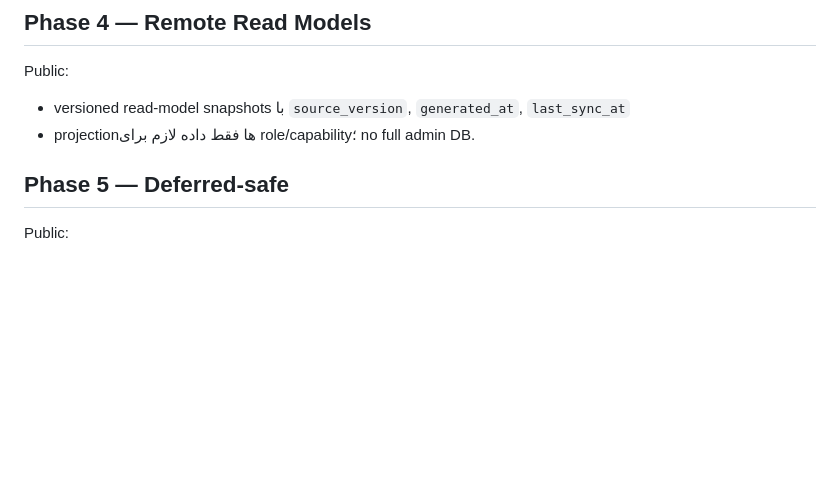
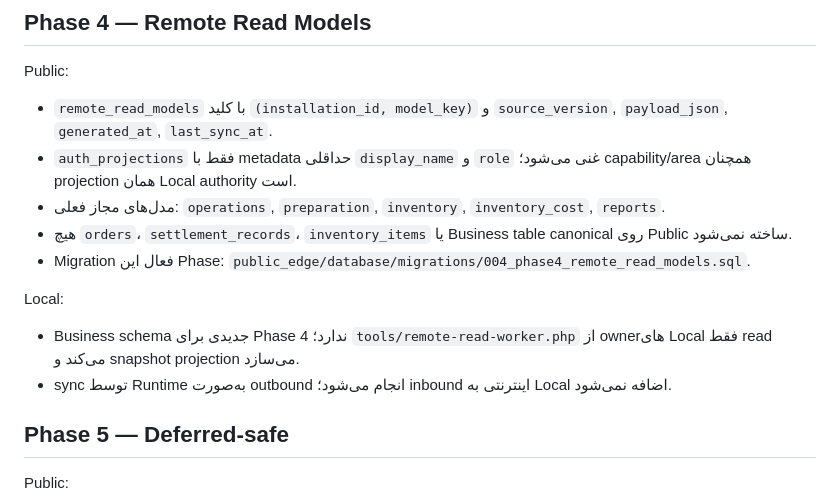
Before and after one commit to mobaraki20/SoknaCafe, a Markdown page: docs/architecture-migration-r2/SCHEMA_CHANGE_PLAN.md, the part around the change. GitHub-like rendering; blank space fills up the shorter version.

Commit message:
docs(phase4): record remote read projection schema

```diff
--- a/docs/architecture-migration-r2/SCHEMA_CHANGE_PLAN.md
+++ b/docs/architecture-migration-r2/SCHEMA_CHANGE_PLAN.md
@@ -46,8 +46,15 @@ Local:
 
 ## Phase 4 — Remote Read Models
 Public:
-- versioned read-model snapshots با `source_version`, `generated_at`, `last_sync_at`
-- projectionها فقط داده لازم برای role/capability؛ no full admin DB.
+- `remote_read_models` با کلید `(installation_id, model_key)` و `source_version`, `payload_json`, `generated_at`, `last_sync_at`.
+- `auth_projections` فقط با metadata حداقلی `display_name` و `role` غنی می‌شود؛ capability/area همچنان projection همان Local authority است.
+- مدل‌های مجاز فعلی: `operations`, `preparation`, `inventory`, `inventory_cost`, `reports`.
+- هیچ `orders`، `settlement_records`، `inventory_items` یا Business table canonical روی Public ساخته نمی‌شود.
+- Migration فعال این Phase: `public_edge/database/migrations/004_phase4_remote_read_models.sql`.
+
+Local:
+- Business schema جدیدی برای Phase 4 ندارد؛ `tools/remote-read-worker.php` از ownerهای Local فقط read می‌کند و snapshot projection می‌سازد.
+- sync توسط Runtime به‌صورت outbound انجام می‌شود؛ inbound اینترنتی به Local اضافه نمی‌شود.
 
 ## Phase 5 — Deferred-safe
 Public:
```
